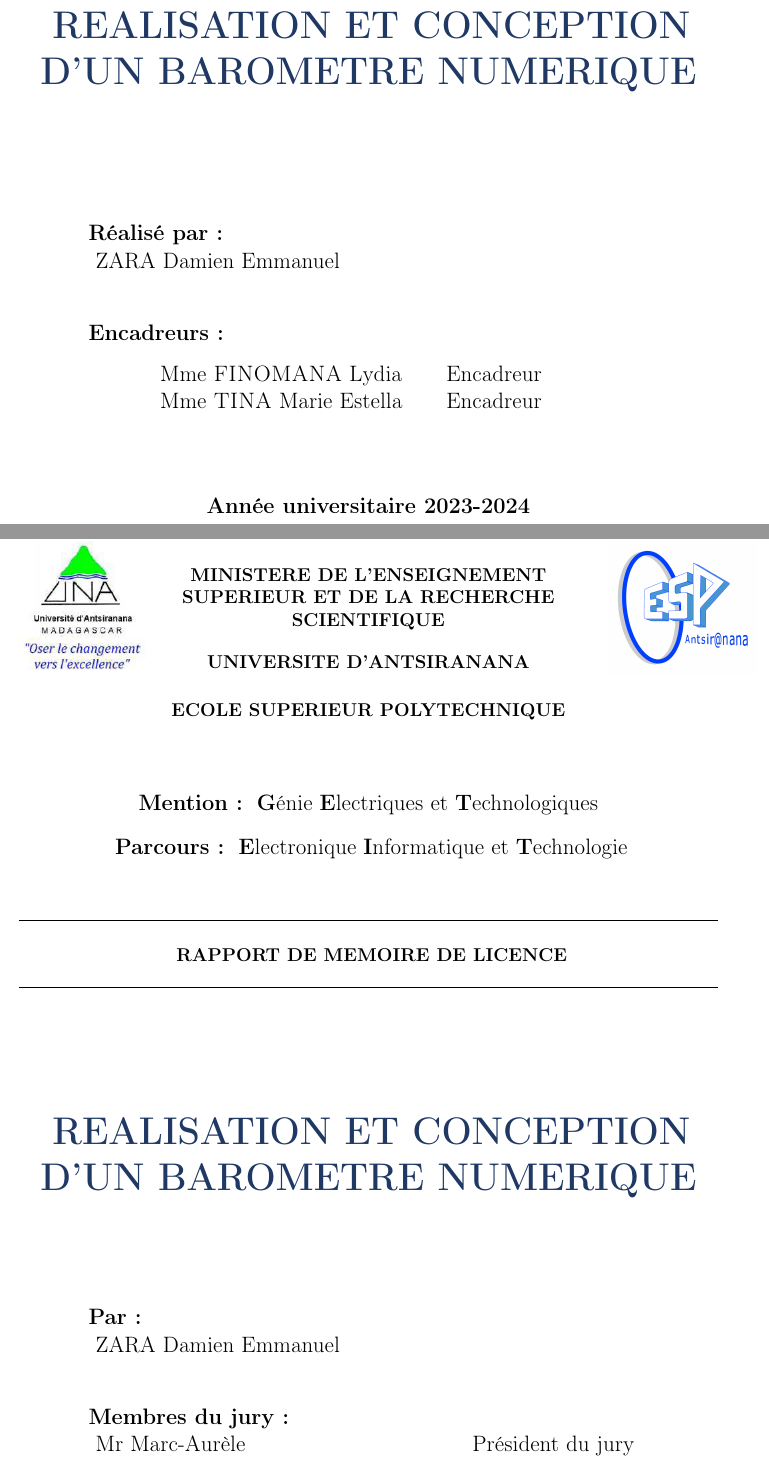
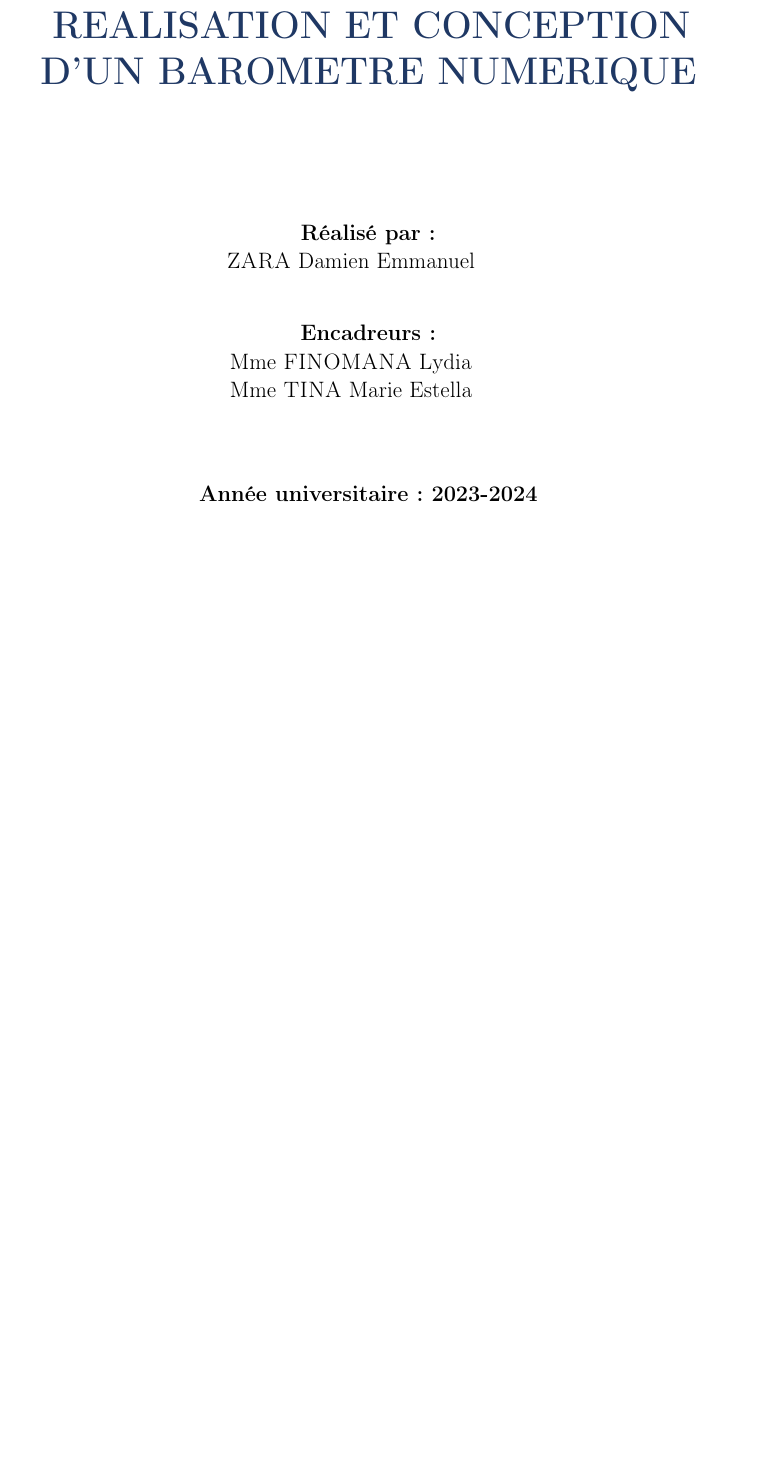
Before and after one commit to disikoX/DOCS-FOR-LICENSE, a LaTeX document (RAPPORT/COUVERTURE.tex): two parts of pages 1 and 3 of 4 before the commit and part of page 1 of 2 after it, the two joined at a grey line, cut so that both start at the same text, the shorter picture padded with empty space. Compiled offline with pdfLaTeX.

Commit message:
Added some new files

```diff
--- a/RAPPORT/COUVERTURE.tex
+++ b/RAPPORT/COUVERTURE.tex
@@ -81,15 +81,20 @@
 
 \begin{minipage}{0.8\textwidth}
   \begin{flushleft} \large
+   \begin{center}
     \large \textbf{Réalisé par:}\\
-    \setlength{\indent}
-    \textsc{ZARA} Damien Emmanuel \\[1cm]
-    \large \textbf{Encadreurs:}\\
-    	\begin{center}
     		\begin{tabular}{l@{\hskip 1cm}l@{\hskip 1cm}l}
-				Mme \textsc{FINOMANA} Lydia   & Encadreur \\
-				Mme  \textsc{TINA} Marie Estella & Encadreur\\
-			\end{tabular}\\[5mm]
+				 \textsc{ZARA} Damien Emmanuel    \\
+			\end{tabular}\\[1cm]
+	\end{center}
+%    \setlength{\indent}
+%    \textsc{ZARA} Damien Emmanuel \\[1cm]
+	\begin{center}
+    \large \textbf{Encadreurs:}\\[2mm]
+    		\begin{tabular}{l@{\hskip 1cm}l@{\hskip 1cm}l}
+				Mme \textsc{FINOMANA} Lydia    \\
+				Mme  \textsc{TINA} Marie Estella \\
+			\end{tabular}\\[1cm]
 
     	\end{center}
 
@@ -125,65 +130,3 @@
 
 
 
-\begin{titlepage}
-
-\begin{center}
-	\begin{minipage}{2.5cm}
-	\begin{center}
-		\includegraphics[height=3cm]{Univ.png}
-
-	\end{center}
-\end{minipage}\hfill
-\begin{minipage}{10cm}
-	\begin{center}
-	\textbf{REPOBLIKAN'I MADAGASIKARA }\\[0.1cm]
-	\textit{Fitiavana-Tanindrazana-Fandrosoana }\\[0.1cm] 	\vspace{5mm}
-    \textbf{MINISTERE DE L'ENSEIGNEMENT SUPERIEUR ET DE LA RECHERCHE SCIENTIFIQUE}\\[0.1cm]
-    \vspace{3.5mm}
-    \textbf{UNIVERSITE D'ANTSIRANANA}\\[0.1cm]
-    \vspace{5mm}
-    \textbf{ECOLE SUPERIEUR POLYTECHNIQUE}
-
-
-	\end{center}
-\end{minipage}\hfill
-\begin{minipage}{2.5cm}
-	\begin{center}
-		\includegraphics[height=3cm]{ESP.png}
-	\end{center}
-
-\end{minipage}
-
-
-\textsc{\Large}\\[1.5cm]
-{\large \bfseries Mention: }
-{\large  \textbf{G}énie \textbf{E}lectriques et \textbf{T}echnologiques }\\[0.5cm]
-
-\textsc{\Large}
-{\large \bfseries Parcours: }
-{\large \textbf{E}lectronique \textbf{I}nformatique et \textbf{T}echnologie }\\[1cm]
-
-
-
-
-% Title
-\rule{\linewidth}{0.2mm} \\[0.4cm]
-{ \bfseries\ RAPPORT DE MEMOIRE DE LICENCE \\[0.1cm] }
-\rule{\linewidth}{0.2mm} \\[2.5cm]
-
-
-
-\textsc{\huge}
-{\huge \bfseries\color{blue} REALISATION ET CONCEPTION D'UN BAROMETRE NUMERIQUE  \\[2.5cm] }
-
-%\textbf{R}éalisation  et	\textbf{C}onception \\ d'un \hspace{1cm} \textbf{B}aromètre   \textbf{N}umérique  \hspace{1cm}}
-
-% Author and supervisor
-
-\begin{minipage}{0.8\textwidth}
-  \begin{flushleft} \large
-    \large \textbf{Par:}\\
-    \setlength{\indent}
-    \textsc{ZARA} Damien Emmanuel \\[1cm]
-    \large \textbf{Membres du jury:}\\
-    \setlength{\indent}Mr Marc-Aurèle  \hspace{5cm}Président du jury \\
@@ -194,5 +132,0 @@
-  \end{flushleft}
-\end{minipage}%
-\begin{minipage}{0.8\textwidth}
-
- \end{minipage}\\[2.3cm]  %FAUT PAS OUBLIER DE MODIFIER EN CONSEQUENCE POUR LES MEMBRES DU JURY
```
Also changed, not shown: RAPPORT HEBDO/RP4.tex (+17 -8 lines), RAPPORT HEBDO/biblio.bib (+50 -9 lines), RAPPORT/Abstract.tex (+1 -1 lines), RAPPORT/Introduction générale.tex (+13 -0 lines), RAPPORT/RAPPORT.tex (+4 -2 lines), RAPPORT/couverture final.tex (+9 -6 lines), RAPPORT/remerciements.tex (+3 -3 lines), RAPPORT/résumé.tex (+2 -2 lines), RAPPORT HEBDO/RP3.pdf, RAPPORT HEBDO/RP4.bbl, RAPPORT HEBDO/RP4.pdf, RAPPORT HEBDO/RP5.pdf, RAPPORT/COUVERTURE.pdf, RAPPORT/RAPPORT.pdf, 2 more files, 21 other files.
